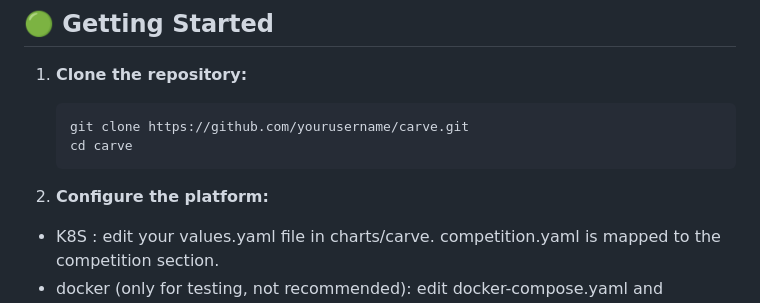
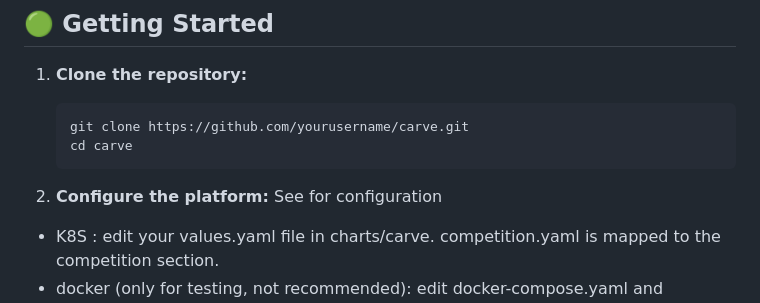
Before and after one commit to RazeLighter777/carve, a Markdown page: README.md, the part around the change. Rendered like a GitHub page.

````diff
--- a/README.md
+++ b/README.md
@@ -60,6 +60,7 @@ At least a three node K8S setup EACH with:
    ```
 
 2. **Configure the platform:**
+   See [](https://github.com/RazeLighter777/carve/wiki/Configuration) for configuration
 - K8S : edit your values.yaml file in charts/carve. competition.yaml is mapped to the competition section.
 - docker (only for testing, not recommended): edit docker-compose.yaml and competition.yaml files. Make sure they match.
 3. **Run:**
````
